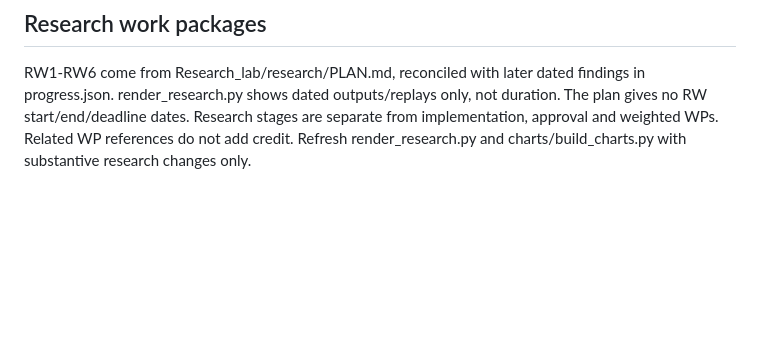
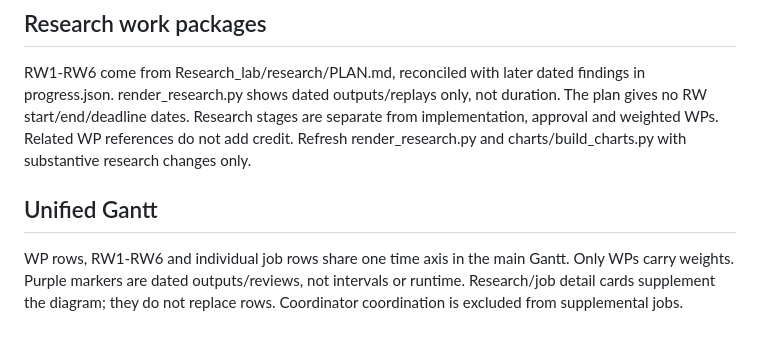
Before and after one commit to coolkowkank/Multiple-Human-Concept-Owner, a Markdown page: docs/progress/README.md, the part around the change. Rendered like a GitHub page; blank space fills up the shorter version.

```diff
--- a/docs/progress/README.md
+++ b/docs/progress/README.md
@@ -71,3 +71,7 @@ A static PNG is a daily chart only. It is exported once, after the Europe/Helsin
 ## Research work packages
 
 RW1-RW6 come from Research_lab/research/PLAN.md, reconciled with later dated findings in progress.json. render_research.py shows dated outputs/replays only, not duration. The plan gives no RW start/end/deadline dates. Research stages are separate from implementation, approval and weighted WPs. Related WP references do not add credit. Refresh render_research.py and charts/build_charts.py with substantive research changes only.
+
+## Unified Gantt
+
+WP rows, RW1-RW6 and individual job rows share one time axis in the main Gantt. Only WPs carry weights. Purple markers are dated outputs/reviews, not intervals or runtime. Research/job detail cards supplement the diagram; they do not replace rows. Coordinator coordination is excluded from supplemental jobs.
```
Also changed, not shown: README.md (+4 -15 lines), docs/progress/gantt.png, docs/progress/s-curve.png, docs/progress/team.png, 9 other files.
